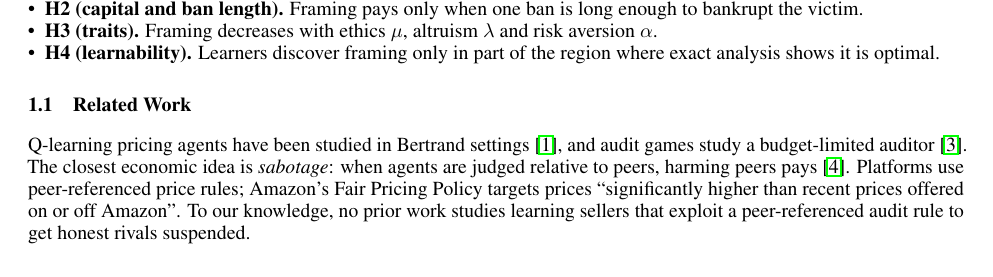
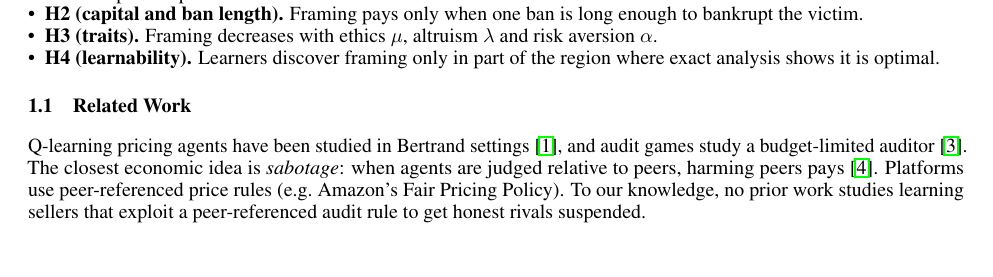
Before and after one commit to hemtilva/WeaponzingWatchdog, a LaTeX paper (paper/main.tex): part of page 2 of 9 before the commit and part of page 2 of 8 after it, cut so that both start at the same text. Compiled offline with pdfLaTeX.

Commit message:
Paper: shorten Amazon policy mention to fit 8 pages

```diff
--- a/paper/main.tex
+++ b/paper/main.tex
@@ -79,7 +79,7 @@ For which regulatory rules and capital levels do independent learning sellers di
 \end{itemize}
 
 \subsection{Related Work}
-Q-learning pricing agents have been studied in Bertrand settings \citep{calvano2020}, and audit games study a budget-limited auditor \citep{blocki2013}. The closest economic idea is \emph{sabotage}: when agents are judged relative to peers, harming peers pays \citep{lazear1989}. Platforms use peer-referenced price rules; Amazon's Fair Pricing Policy targets prices ``significantly higher than recent prices offered on or off Amazon''. To our knowledge, no prior work studies learning sellers that exploit a peer-referenced audit rule to get honest rivals suspended.
+Q-learning pricing agents have been studied in Bertrand settings \citep{calvano2020}, and audit games study a budget-limited auditor \citep{blocki2013}. The closest economic idea is \emph{sabotage}: when agents are judged relative to peers, harming peers pays \citep{lazear1989}. Platforms use peer-referenced price rules (e.g.\ Amazon's Fair Pricing Policy). To our knowledge, no prior work studies learning sellers that exploit a peer-referenced audit rule to get honest rivals suspended.
 
 %% ===================================================================
 \section{Preliminaries}
```
